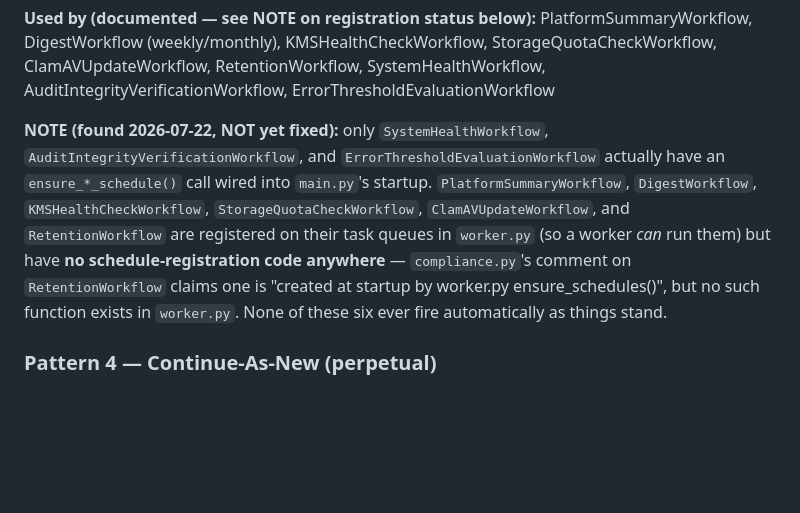
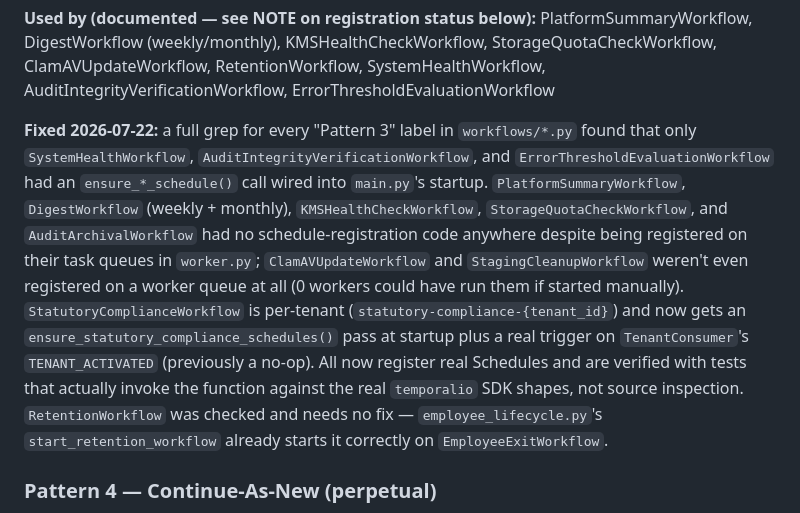
Before and after one commit to nshah12/PRANA, a Markdown page: prana-api/workflows/CLAUDE.md, the part around the change. Rendered like a GitHub page; blank space fills up the shorter version.

Commit message:
docs: mark the Pattern 3 schedule sweep as fixed in workflows/CLAUDE.md
Co-Authored-By: Claude Sonnet 5 <noreply@anthropic.com>

````diff
--- a/prana-api/workflows/CLAUDE.md
+++ b/prana-api/workflows/CLAUDE.md
@@ -116,7 +116,7 @@ async def ensure_schedule(client: Client, config: ConfigService):
 ```
 **Used by (documented — see NOTE on registration status below):** PlatformSummaryWorkflow, DigestWorkflow (weekly/monthly), KMSHealthCheckWorkflow, StorageQuotaCheckWorkflow, ClamAVUpdateWorkflow, RetentionWorkflow, SystemHealthWorkflow, AuditIntegrityVerificationWorkflow, ErrorThresholdEvaluationWorkflow
 
-**NOTE (found 2026-07-22, NOT yet fixed):** only `SystemHealthWorkflow`, `AuditIntegrityVerificationWorkflow`, and `ErrorThresholdEvaluationWorkflow` actually have an `ensure_*_schedule()` call wired into `main.py`'s startup. `PlatformSummaryWorkflow`, `DigestWorkflow`, `KMSHealthCheckWorkflow`, `StorageQuotaCheckWorkflow`, `ClamAVUpdateWorkflow`, and `RetentionWorkflow` are registered on their task queues in `worker.py` (so a worker *can* run them) but have **no schedule-registration code anywhere** — `compliance.py`'s comment on `RetentionWorkflow` claims one is "created at startup by worker.py ensure_schedules()", but no such function exists in `worker.py`. None of these six ever fire automatically as things stand.
+**Fixed 2026-07-22:** a full grep for every "Pattern 3" label in `workflows/*.py` found that only `SystemHealthWorkflow`, `AuditIntegrityVerificationWorkflow`, and `ErrorThresholdEvaluationWorkflow` had an `ensure_*_schedule()` call wired into `main.py`'s startup. `PlatformSummaryWorkflow`, `DigestWorkflow` (weekly + monthly), `KMSHealthCheckWorkflow`, `StorageQuotaCheckWorkflow`, and `AuditArchivalWorkflow` had no schedule-registration code anywhere despite being registered on their task queues in `worker.py`; `ClamAVUpdateWorkflow` and `StagingCleanupWorkflow` weren't even registered on a worker queue at all (0 workers could have run them if started manually). `StatutoryComplianceWorkflow` is per-tenant (`statutory-compliance-{tenant_id}`) and now gets an `ensure_statutory_compliance_schedules()` pass at startup plus a real trigger on `TenantConsumer`'s `TENANT_ACTIVATED` (previously a no-op). All now register real Schedules and are verified with tests that actually invoke the function against the real `temporalio` SDK shapes, not source inspection. `RetentionWorkflow` was checked and needs no fix — `employee_lifecycle.py`'s `start_retention_workflow` already starts it correctly on `EmployeeExitWorkflow`.
 
 ### Pattern 4 — Continue-As-New (perpetual)
 For workflows that run forever without unbounded history. Restart with fresh state at `RENEW_THRESHOLD`.
````
